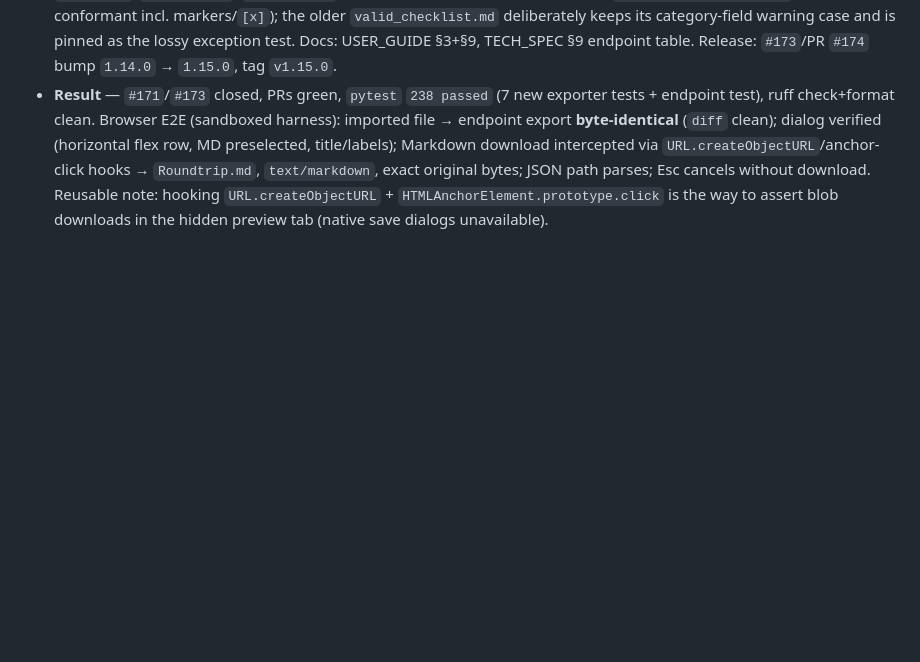
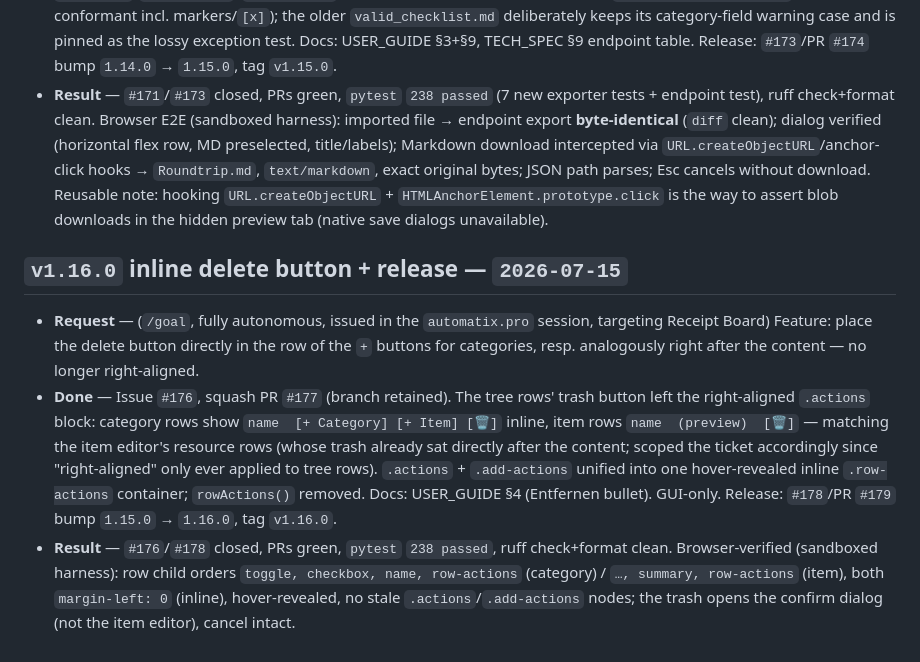
Before and after one commit to automatix/receipt-board, a Markdown page: MEMORY.md, the part around the change. Drawn GitHub-style; blank space fills up the shorter version.

Commit message:
Record the v1.16.0 round in MEMORY.md (#180)
Co-authored-by: Claude Fable 5 <noreply@anthropic.com>

```diff
--- a/MEMORY.md
+++ b/MEMORY.md
@@ -161,3 +161,9 @@
 - **Request** — (`/goal`, fully autonomous, issued in the `automatix.pro` session, targeting Receipt Board) Feature: add MD export; the exported file shall match the originally imported one 1:1 (if unmodified); Export click opens a dialog with horizontal radio buttons "MarkDown"/"JSON", MD preselected.
 - **Done** — Issue `#171`, squash PR `#172` (branch retained). **Server-side renderer** `exporter/markdown.py` — the inverse of the importer, emitting the canonical notation (TECH_SPEC §6): tab indents, `- [ ]`/`- [x]`, item-level `~manually~` after the name, groups `(...) {...} [...] <...>` with ` | `; resource tokens in the shortest form that re-imports to the same type (bare type / bare value when pattern typing resolves identically — checked by literally calling the importer's `type_resource` — else `Type: value`), per-resource `~manually~` inside the token. Documented 1:1 exceptions: category bracket fields are dropped at import (ADR-0007), GUI newlines collapse to spaces (line-based grammar), GUI names with reserved chars export but don't re-import. **REST**: public `GET /checklists/{id}/export/markdown` (`text/markdown`; 404 via NotFoundError). **GUI**: Export opens a `mountModal` dialog with a horizontal radio row (Markdown preselected, labels literal "Markdown"/"JSON"), Cancel/Esc/backdrop cancel; downloads `<name>.md`/`<name>.json` (`requestText` helper for non-JSON GET). New fixture `roundtrip_checklist.md` (notation-conformant incl. markers/`[x]`); the older `valid_checklist.md` deliberately keeps its category-field warning case and is pinned as the lossy exception test. Docs: USER_GUIDE §3+§9, TECH_SPEC §9 endpoint table. Release: `#173`/PR `#174` bump `1.14.0` → `1.15.0`, tag `v1.15.0`.
 - **Result** — `#171`/`#173` closed, PRs green, `pytest` `238 passed` (7 new exporter tests + endpoint test), ruff check+format clean. Browser E2E (sandboxed harness): imported file → endpoint export **byte-identical** (`diff` clean); dialog verified (horizontal flex row, MD preselected, title/labels); Markdown download intercepted via `URL.createObjectURL`/anchor-click hooks → `Roundtrip.md`, `text/markdown`, exact original bytes; JSON path parses; Esc cancels without download. Reusable note: hooking `URL.createObjectURL` + `HTMLAnchorElement.prototype.click` is the way to assert blob downloads in the hidden preview tab (native save dialogs unavailable).
+
+## `v1.16.0` inline delete button + release — `2026-07-15`
+
+- **Request** — (`/goal`, fully autonomous, issued in the `automatix.pro` session, targeting Receipt Board) Feature: place the delete button directly in the row of the `+` buttons for categories, resp. analogously right after the content — no longer right-aligned.
+- **Done** — Issue `#176`, squash PR `#177` (branch retained). The tree rows' trash button left the right-aligned `.actions` block: category rows show `name  [+ Category] [+ Item] [🗑]` inline, item rows `name  (preview)  [🗑]` — matching the item editor's resource rows (whose trash already sat directly after the content; scoped the ticket accordingly since "right-aligned" only ever applied to tree rows). `.actions` + `.add-actions` unified into one hover-revealed inline `.row-actions` container; `rowActions()` removed. Docs: USER_GUIDE §4 (Entfernen bullet). GUI-only. Release: `#178`/PR `#179` bump `1.15.0` → `1.16.0`, tag `v1.16.0`.
+- **Result** — `#176`/`#178` closed, PRs green, `pytest` `238 passed`, ruff check+format clean. Browser-verified (sandboxed harness): row child orders `toggle, checkbox, name, row-actions` (category) / `…, summary, row-actions` (item), both `margin-left: 0` (inline), hover-revealed, no stale `.actions`/`.add-actions` nodes; the trash opens the confirm dialog (not the item editor), cancel intact.
```
